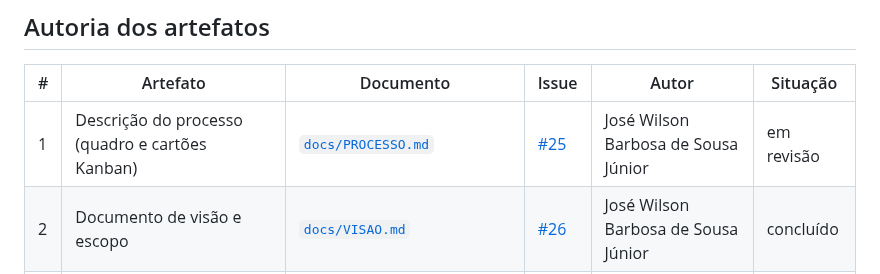
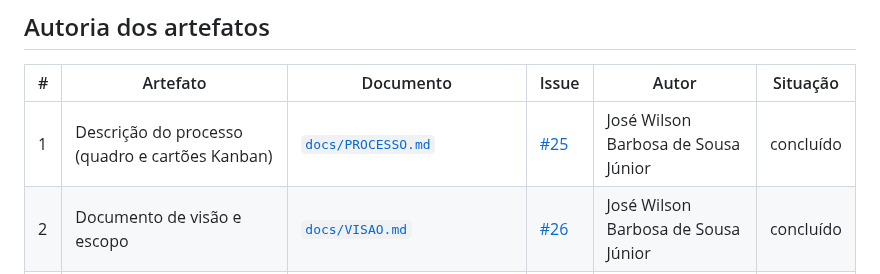
Before and after one commit to WilsonSousajr/okonomi, a Markdown page: docs/ENTREGA.md, the part around the change. Rendered like a GitHub page.

```diff
--- a/docs/ENTREGA.md
+++ b/docs/ENTREGA.md
@@ -19,7 +19,7 @@ participantes).
 
 | # | Artefato | Documento | Issue | Autor | Situação |
 |---|---|---|---|---|---|
-| 1 | Descrição do processo (quadro e cartões Kanban) | [`docs/PROCESSO.md`](PROCESSO.md) | [#25](https://github.com/WilsonSousajr/okonomi/issues/25) | José Wilson Barbosa de Sousa Júnior | em revisão |
+| 1 | Descrição do processo (quadro e cartões Kanban) | [`docs/PROCESSO.md`](PROCESSO.md) | [#25](https://github.com/WilsonSousajr/okonomi/issues/25) | José Wilson Barbosa de Sousa Júnior | concluído |
 | 2 | Documento de visão e escopo | [`docs/VISAO.md`](VISAO.md) | [#26](https://github.com/WilsonSousajr/okonomi/issues/26) | José Wilson Barbosa de Sousa Júnior | concluído |
 | 3 | Requisitos não funcionais | [`docs/REQUISITOS-NAO-FUNCIONAIS.md`](REQUISITOS-NAO-FUNCIONAIS.md) | [#27](https://github.com/WilsonSousajr/okonomi/issues/27) | José Wilson Barbosa de Sousa Júnior | a fazer |
 | 4 | Requisitos funcionais por histórias de usuário | [`docs/HISTORIAS-DE-USUARIO.md`](HISTORIAS-DE-USUARIO.md) | [#28](https://github.com/WilsonSousajr/okonomi/issues/28) | José Wilson Barbosa de Sousa Júnior | a fazer |
```
Also changed, not shown: docs/PROCESSO.md (+9 -7 lines), docs/PROCESSO/cartao.png (added), docs/PROCESSO/quadro.png (added), 2 other files.
